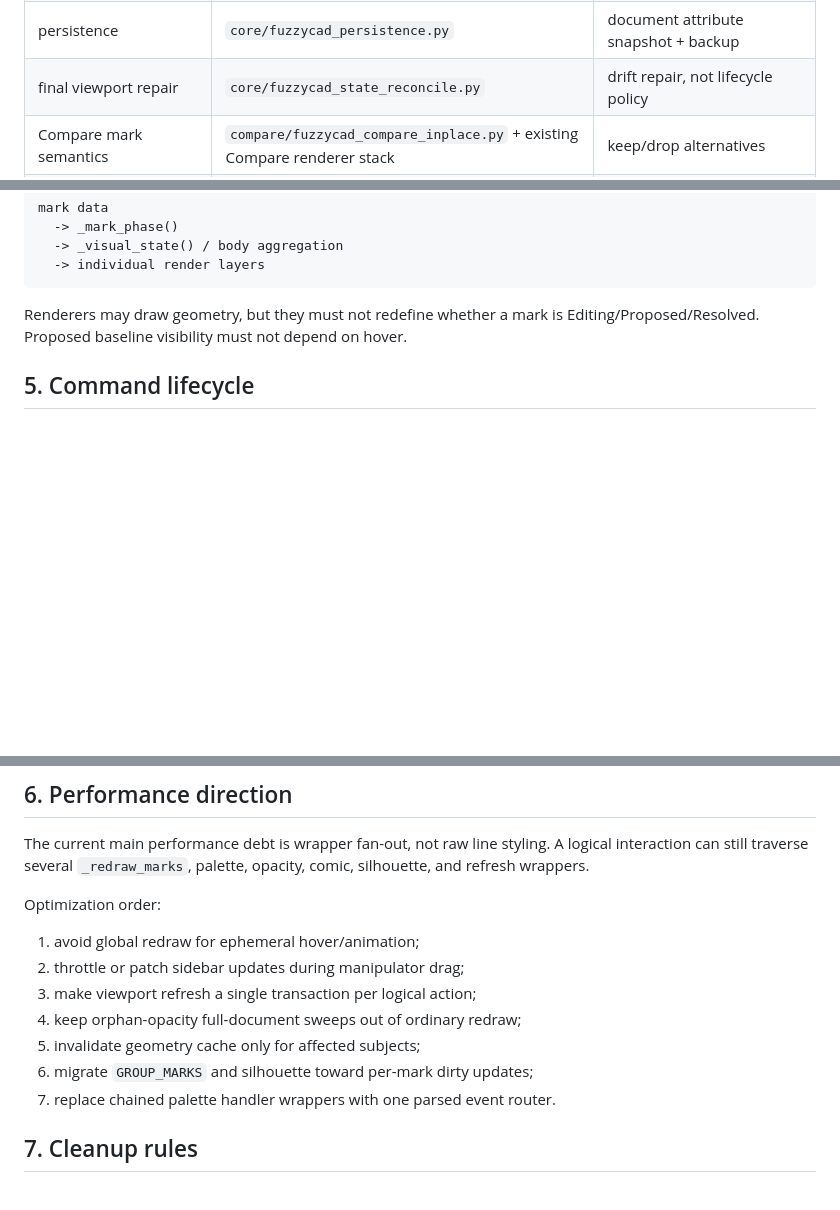
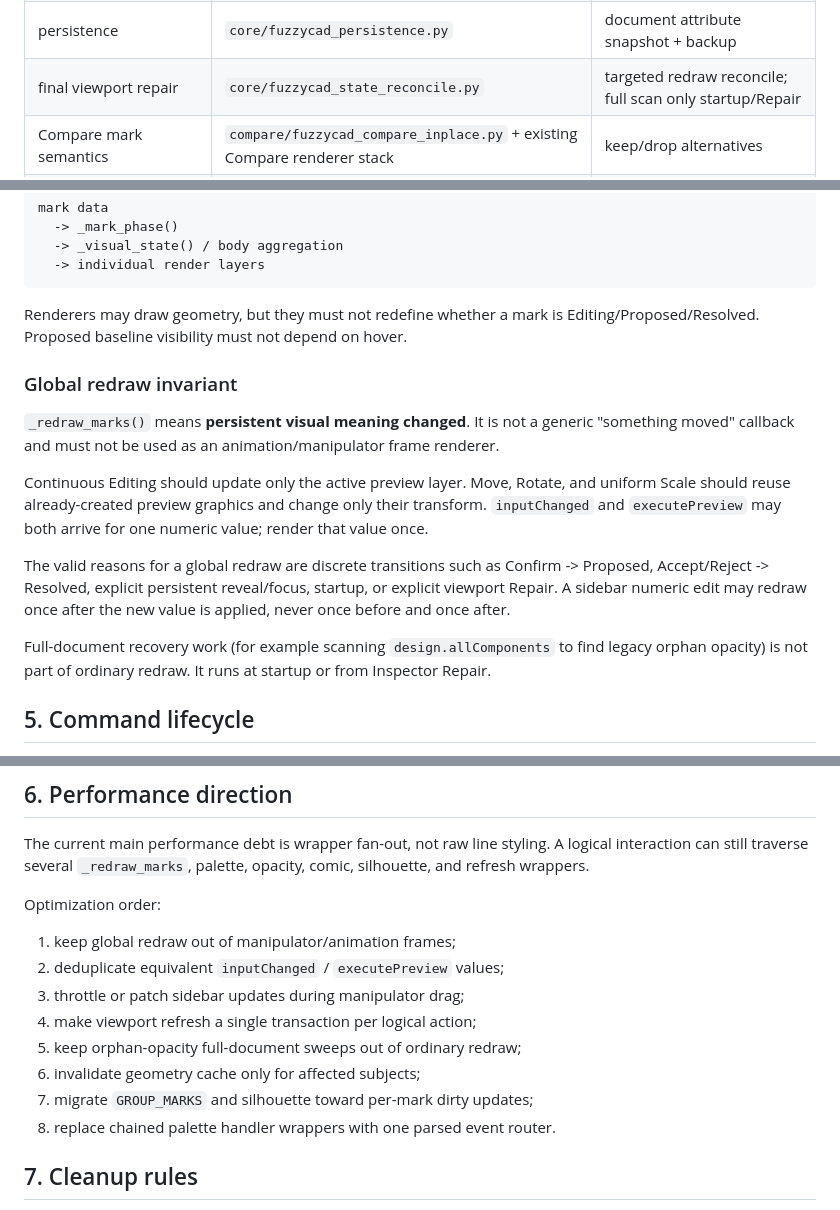
Before and after one commit to Scaffolder666/FuzzyCADfusion360, a Markdown page: FuzzyCAD/ARCHITECTURE.md, 3 parts joined by grey strips. GitHub-like rendering; blank space fills up the shorter version.

Commit message:
Define global redraw as a lifecycle transaction

```diff
--- a/FuzzyCAD/ARCHITECTURE.md
+++ b/FuzzyCAD/ARCHITECTURE.md
@@ -31,7 +31,7 @@ must not be the primary dependency path.
 | reopened manipulators | `visuals/fuzzycad_card_manipulator_reopen.py` | native edit command + session ownership |
 | reopened Confirm/Accept/Reject | `core/fuzzycad_safe_confirm.py` | close edit via `Command.doExecute(True)` |
 | persistence | `core/fuzzycad_persistence.py` | document attribute snapshot + backup |
-| final viewport repair | `core/fuzzycad_state_reconcile.py` | drift repair, not lifecycle policy |
+| final viewport repair | `core/fuzzycad_state_reconcile.py` | targeted redraw reconcile; full scan only startup/Repair |
 | Compare mark semantics | `compare/fuzzycad_compare_inplace.py` + existing Compare renderer stack | keep/drop alternatives |
 | Compare creation flow | `compare/fuzzycad_compare_selection_flow.py` | first body -> second body -> Confirm |
 | Compare card camera focus | `compare/fuzzycad_compare_card_focus.py` | camera only |
@@ -63,6 +63,26 @@ mark data
 Renderers may draw geometry, but they must not redefine whether a mark is
 Editing/Proposed/Resolved. Proposed baseline visibility must not depend on hover.
 
+### Global redraw invariant
+
+`_redraw_marks()` means **persistent visual meaning changed**. It is not a generic
+"something moved" callback and must not be used as an animation/manipulator frame
+renderer.
+
+Continuous Editing should update only the active preview layer. Move, Rotate, and
+uniform Scale should reuse already-created preview graphics and change only their
+transform. `inputChanged` and `executePreview` may both arrive for one numeric
+value; render that value once.
+
+The valid reasons for a global redraw are discrete transitions such as Confirm ->
+Proposed, Accept/Reject -> Resolved, explicit persistent reveal/focus, startup,
+or explicit viewport Repair. A sidebar numeric edit may redraw once after the new
+value is applied, never once before and once after.
+
+Full-document recovery work (for example scanning `design.allComponents` to find
+legacy orphan opacity) is not part of ordinary redraw. It runs at startup or from
+Inspector Repair.
+
 ## 5. Command lifecycle
 
 Do not call `UserInterface.terminateActiveCommand()` from a custom event to close a
@@ -84,13 +104,14 @@ comic, silhouette, and refresh wrappers.
 
 Optimization order:
 
-1. avoid global redraw for ephemeral hover/animation;
-2. throttle or patch sidebar updates during manipulator drag;
-3. make viewport refresh a single transaction per logical action;
-4. keep orphan-opacity full-document sweeps out of ordinary redraw;
-5. invalidate geometry cache only for affected subjects;
-6. migrate `GROUP_MARKS` and silhouette toward per-mark dirty updates;
-7. replace chained palette handler wrappers with one parsed event router.
+1. keep global redraw out of manipulator/animation frames;
+2. deduplicate equivalent `inputChanged` / `executePreview` values;
+3. throttle or patch sidebar updates during manipulator drag;
+4. make viewport refresh a single transaction per logical action;
+5. keep orphan-opacity full-document sweeps out of ordinary redraw;
+6. invalidate geometry cache only for affected subjects;
+7. migrate `GROUP_MARKS` and silhouette toward per-mark dirty updates;
+8. replace chained palette handler wrappers with one parsed event router.
 
 ## 7. Cleanup rules
 
```
